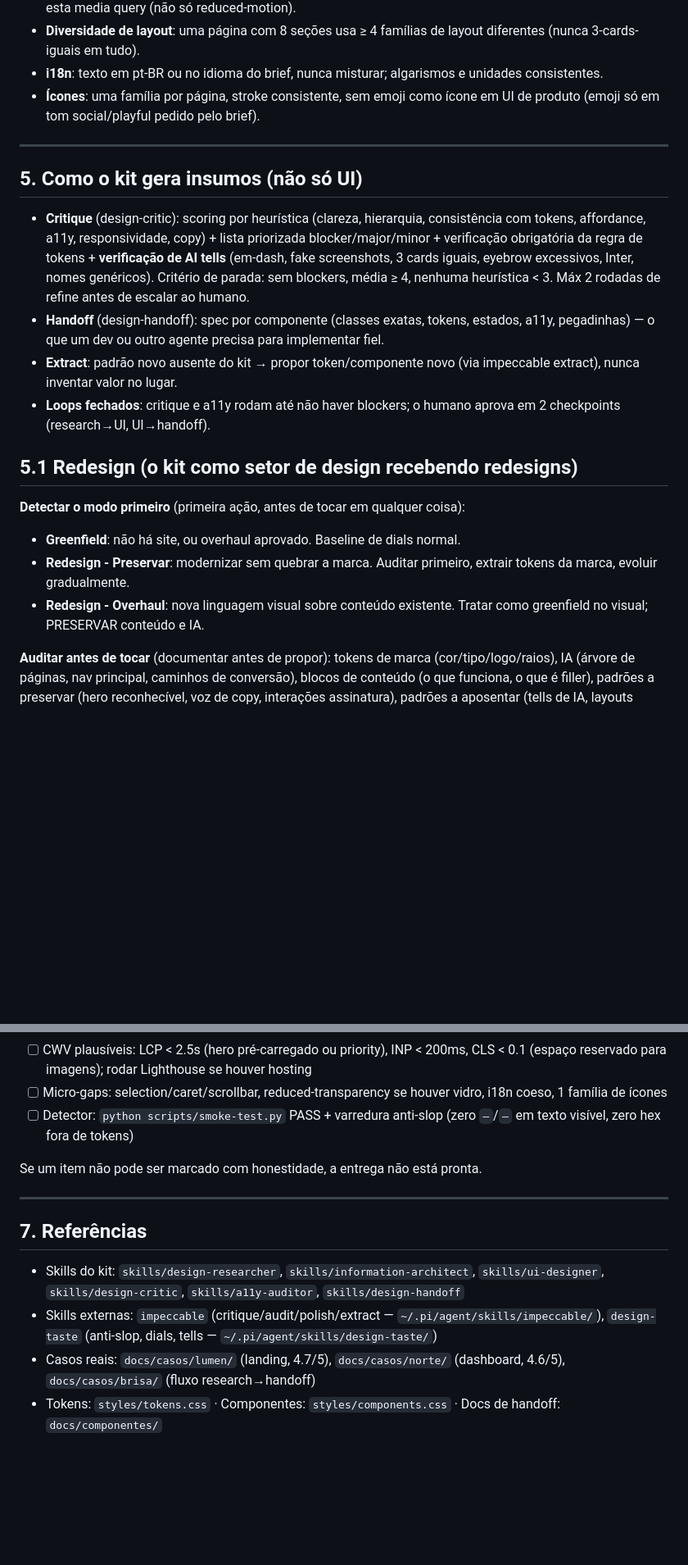
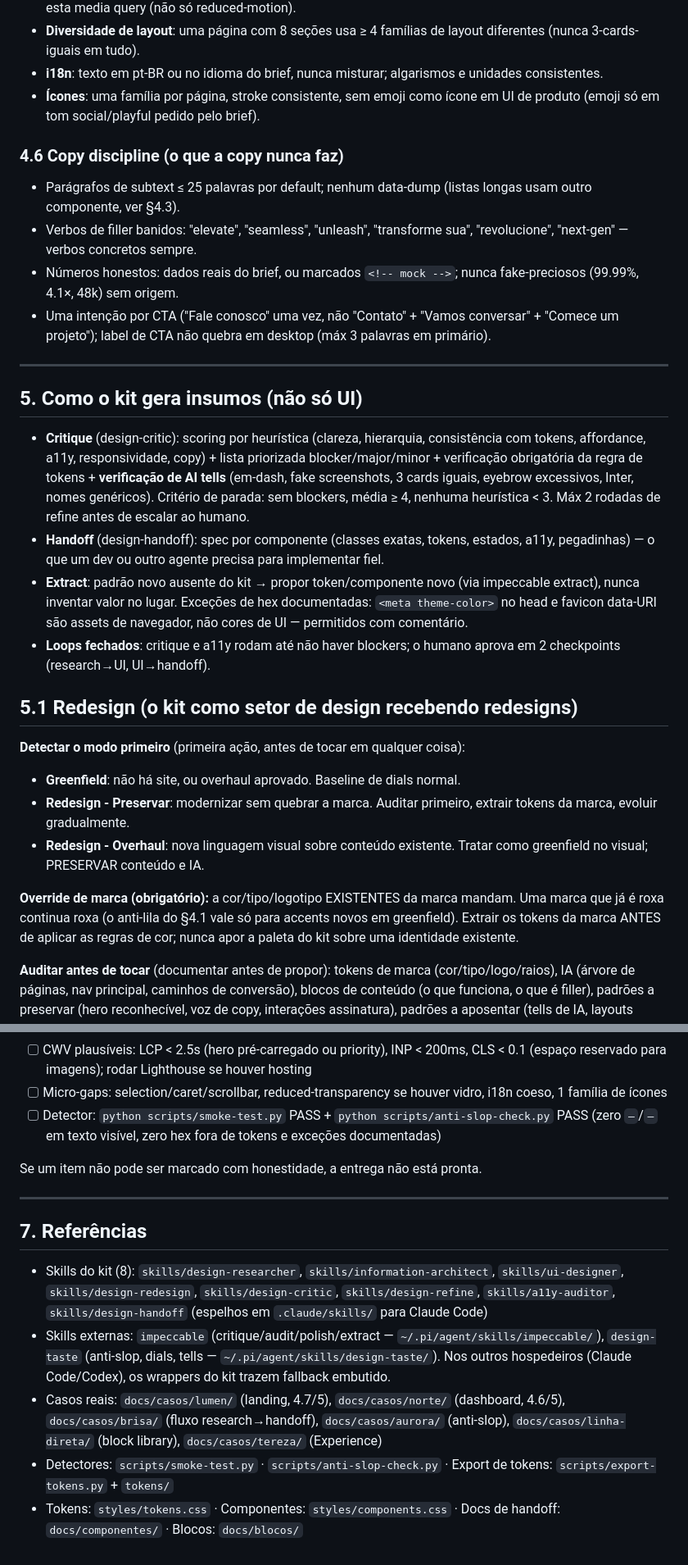
Before and after one commit to murioliveira/designkit, a Markdown page: DESIGN.md, 2 parts joined by grey strips. Shown at 82% size. GitHub-like rendering; blank space fills up the shorter version.

Commit message:
docs: DESIGN.md PRONTO p/ launch (copy discipline §4.6, detector nomeado, 8 skills, exceções hex, override de marca)

```diff
--- a/DESIGN.md
+++ b/DESIGN.md
@@ -91,13 +91,19 @@ Baseline 8/6/4. Presets: landing mainstream 7/6/4 · agência criativa 9/8/3 ·
 - **i18n**: texto em pt-BR ou no idioma do brief, nunca misturar; algarismos e unidades consistentes.
 - **Ícones**: uma família por página, stroke consistente, sem emoji como ícone em UI de produto (emoji só em tom social/playful pedido pelo brief).
 
+### 4.6 Copy discipline (o que a copy nunca faz)
+- Parágrafos de subtext ≤ 25 palavras por default; nenhum data-dump (listas longas usam outro componente, ver §4.3).
+- Verbos de filler banidos: "elevate", "seamless", "unleash", "transforme sua", "revolucione", "next-gen" — verbos concretos sempre.
+- Números honestos: dados reais do brief, ou marcados `<!-- mock -->`; nunca fake-preciosos (99.99%, 4.1×, 48k) sem origem.
+- Uma intenção por CTA ("Fale conosco" uma vez, não "Contato" + "Vamos conversar" + "Comece um projeto"); label de CTA não quebra em desktop (máx 3 palavras em primário).
+
 ---
 
 ## 5. Como o kit gera insumos (não só UI)
 
 - **Critique** (design-critic): scoring por heurística (clareza, hierarquia, consistência com tokens, affordance, a11y, responsividade, copy) + lista priorizada blocker/major/minor + verificação obrigatória da regra de tokens + **verificação de AI tells** (em-dash, fake screenshots, 3 cards iguais, eyebrow excessivos, Inter, nomes genéricos). Critério de parada: sem blockers, média ≥ 4, nenhuma heurística < 3. Máx 2 rodadas de refine antes de escalar ao humano.
 - **Handoff** (design-handoff): spec por componente (classes exatas, tokens, estados, a11y, pegadinhas) — o que um dev ou outro agente precisa para implementar fiel.
-- **Extract**: padrão novo ausente do kit → propor token/componente novo (via impeccable extract), nunca inventar valor no lugar.
+- **Extract**: padrão novo ausente do kit → propor token/componente novo (via impeccable extract), nunca inventar valor no lugar. Exceções de hex documentadas: `<meta theme-color>` no head e favicon data-URI são assets de navegador, não cores de UI — permitidos com comentário.
 - **Loops fechados**: critique e a11y rodam até não haver blockers; o humano aprova em 2 checkpoints (research→UI, UI→handoff).
 
 ## 5.1 Redesign (o kit como setor de design recebendo redesigns)
@@ -106,6 +112,8 @@ Baseline 8/6/4. Presets: landing mainstream 7/6/4 · agência criativa 9/8/3 ·
 - **Greenfield**: não há site, ou overhaul aprovado. Baseline de dials normal.
 - **Redesign - Preservar**: modernizar sem quebrar a marca. Auditar primeiro, extrair tokens da marca, evoluir gradualmente.
 - **Redesign - Overhaul**: nova linguagem visual sobre conteúdo existente. Tratar como greenfield no visual; PRESERVAR conteúdo e IA.
+
+**Override de marca (obrigatório):** a cor/tipo/logotipo EXISTENTES da marca mandam. Uma marca que já é roxa continua roxa (o anti-lila do §4.1 vale só para accents novos em greenfield). Extrair os tokens da marca ANTES de aplicar as regras de cor; nunca apor a paleta do kit sobre uma identidade existente.
 
 **Auditar antes de tocar** (documentar antes de propor): tokens de marca (cor/tipo/logo/raios), IA (árvore de páginas, nav principal, caminhos de conversão), blocos de conteúdo (o que funciona, o que é filler), padrões a preservar (hero reconhecível, voz de copy, interações assinatura), padrões a aposentar (tells de IA, layouts quebrados, perf traps), leitura de dials do site atual (é o ponto de partida, não o baseline), SEO baseline (páginas ranqueadas, metas, OG — **migração de SEO é o risco nº 1 de redesign**).
 
@@ -154,7 +162,7 @@ O kit tem o que nenhuma skill externa tem: **checks mecânicos executáveis**. R
 - [ ] Dark mode definido e testado nos dois modos
 - [ ] CWV plausíveis: LCP < 2.5s (hero pré-carregado ou priority), INP < 200ms, CLS < 0.1 (espaço reservado para imagens); rodar Lighthouse se houver hosting
 - [ ] Micro-gaps: selection/caret/scrollbar, reduced-transparency se houver vidro, i18n coeso, 1 família de ícones
-- [ ] Detector: `python scripts/smoke-test.py` PASS + varredura anti-slop (zero `—`/`–` em texto visível, zero hex fora de tokens)
+- [ ] Detector: `python scripts/smoke-test.py` PASS + `python scripts/anti-slop-check.py` PASS (zero `—`/`–` em texto visível, zero hex fora de tokens e exceções documentadas)
 
 Se um item não pode ser marcado com honestidade, a entrega não está pronta.
 
@@ -162,7 +170,8 @@ Se um item não pode ser marcado com honestidade, a entrega não está pronta.
 
 ## 7. Referências
 
-- Skills do kit: `skills/design-researcher`, `skills/information-architect`, `skills/ui-designer`, `skills/design-critic`, `skills/a11y-auditor`, `skills/design-handoff`
-- Skills externas: `impeccable` (critique/audit/polish/extract — `~/.pi/agent/skills/impeccable/`), `design-taste` (anti-slop, dials, tells — `~/.pi/agent/skills/design-taste/`)
-- Casos reais: `docs/casos/lumen/` (landing, 4.7/5), `docs/casos/norte/` (dashboard, 4.6/5), `docs/casos/brisa/` (fluxo research→handoff)
-- Tokens: `styles/tokens.css` · Componentes: `styles/components.css` · Docs de handoff: `docs/componentes/`
+- Skills do kit (8): `skills/design-researcher`, `skills/information-architect`, `skills/ui-designer`, `skills/design-redesign`, `skills/design-critic`, `skills/design-refine`, `skills/a11y-auditor`, `skills/design-handoff` (espelhos em `.claude/skills/` para Claude Code)
+- Skills externas: `impeccable` (critique/audit/polish/extract — `~/.pi/agent/skills/impeccable/`), `design-taste` (anti-slop, dials, tells — `~/.pi/agent/skills/design-taste/`). Nos outros hospedeiros (Claude Code/Codex), os wrappers do kit trazem fallback embutido.
+- Casos reais: `docs/casos/lumen/` (landing, 4.7/5), `docs/casos/norte/` (dashboard, 4.6/5), `docs/casos/brisa/` (fluxo research→handoff), `docs/casos/aurora/` (anti-slop), `docs/casos/linha-direta/` (block library), `docs/casos/tereza/` (Experience)
+- Detectores: `scripts/smoke-test.py` · `scripts/anti-slop-check.py` · Export de tokens: `scripts/export-tokens.py` + `tokens/`
+- Tokens: `styles/tokens.css` · Componentes: `styles/components.css` · Docs de handoff: `docs/componentes/` · Blocos: `docs/blocos/`
```
Also changed, not shown: other parts of DESIGN.md (+1 -1 lines), docs/review-design-md.md (added, +18 -0 lines).
